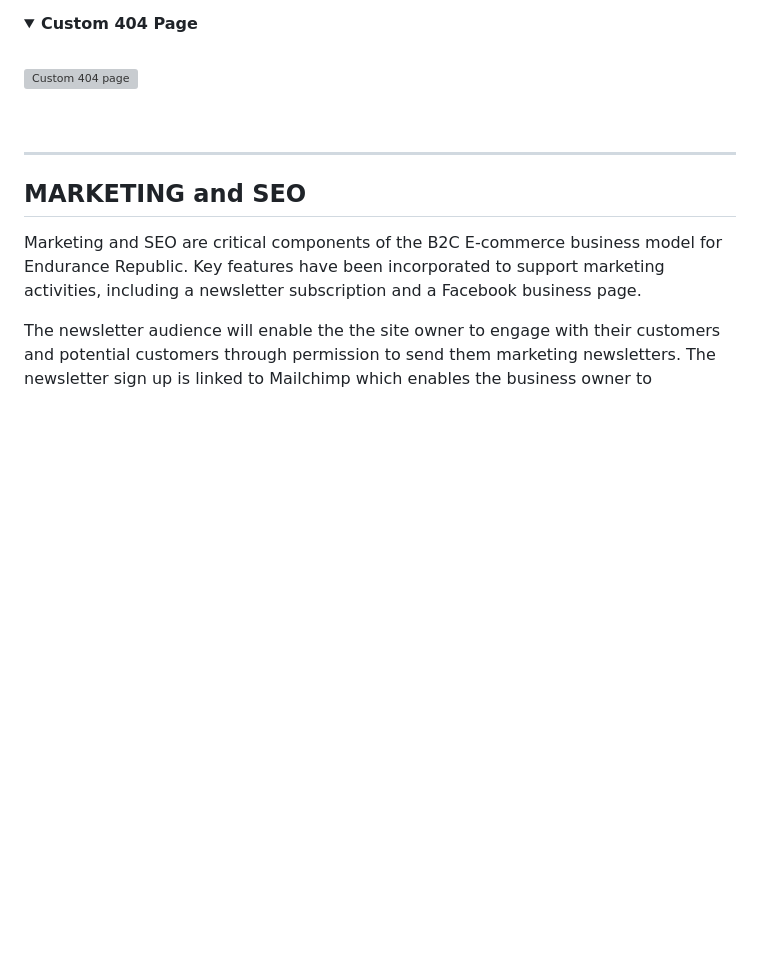
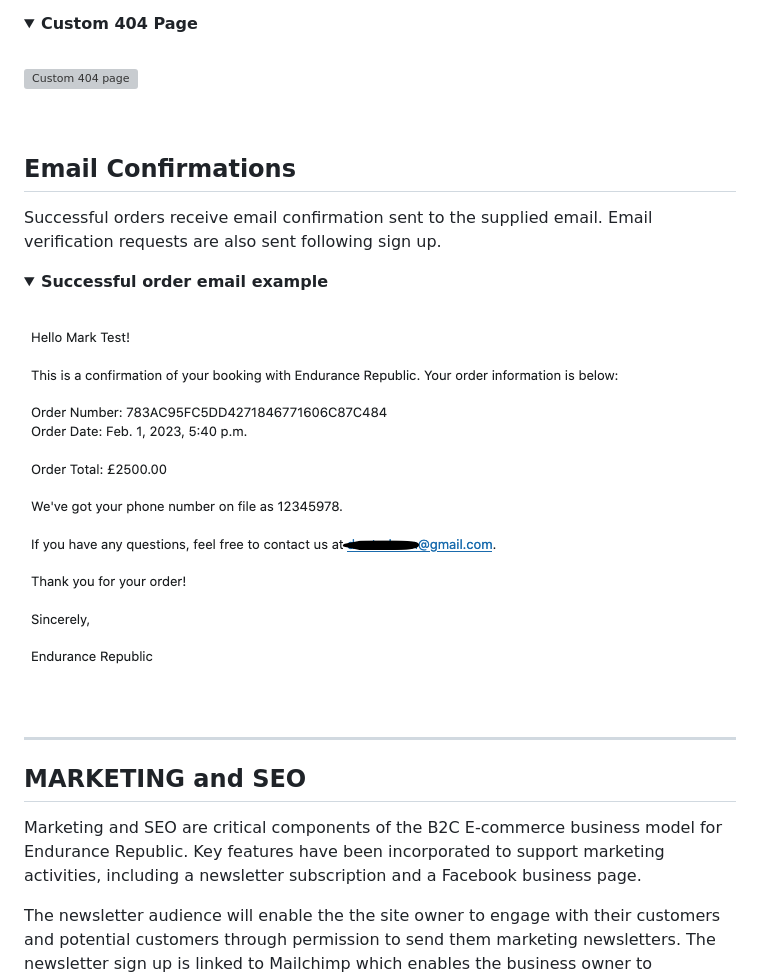
Before and after one commit to marktodman/endurance-republic, a Markdown page: README.md, the part around the change. Rendered like a GitHub page; pictures changed too: static/img/readme/endrep-successemail.png (added); folded sections open; blank space fills up the shorter version; grey boxes are pictures that could not be loaded.

Commit message:
docs: Add order success email to features section of README

```diff
--- a/README.md
+++ b/README.md
@@ -438,6 +438,19 @@ There is a customer 404 page to ensure that users looking for unavailable conten
 </details>
 <br>
 
+## Email Confirmations
+
+Successful orders receive email confirmation sent to the supplied email. Email verification requests are also sent following sign up.
+
+<details>
+<summary><strong>Successful order email example</strong></summary>
+<br>
+
+![Checkout success email](/static/img/readme/endrep-successemail.png)
+<br>
+
+</details>
+<br>
 
 ---
 
```
